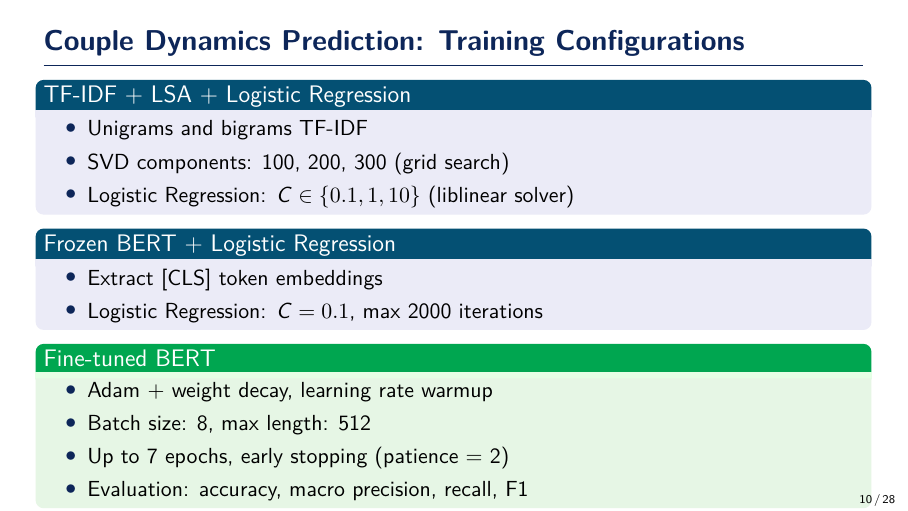
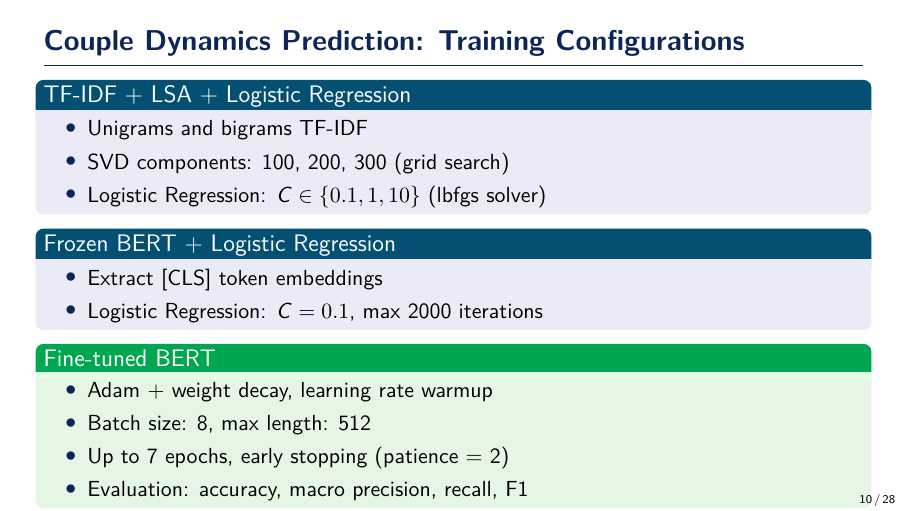
Before and after one commit to Davy592/NLP, LaTeX slides (Presentation/presentation.tex): page 10 of 28. The pictures show the PDF file Presentation/presentation.pdf that the author committed with the source.

Commit message:
Corrected typo

```diff
--- a/Presentation/presentation.tex
+++ b/Presentation/presentation.tex
@@ -237,7 +237,7 @@ Classify the conversational dynamic between two participants into one of 15 pred
 \begin{itemize}
 \item Unigrams and bigrams TF-IDF
 \item SVD components: 100, 200, 300 (grid search)
-\item Logistic Regression: $C \in \{0.1, 1, 10\}$ (liblinear solver)
+\item Logistic Regression: $C \in \{0.1, 1, 10\}$ (lbfgs solver)
 \end{itemize}
 \end{block}
 
```
Also changed, not shown: Presentation/presentation.pdf, Presentation/presentation.tex (2 more changed lines), 2 other files.
